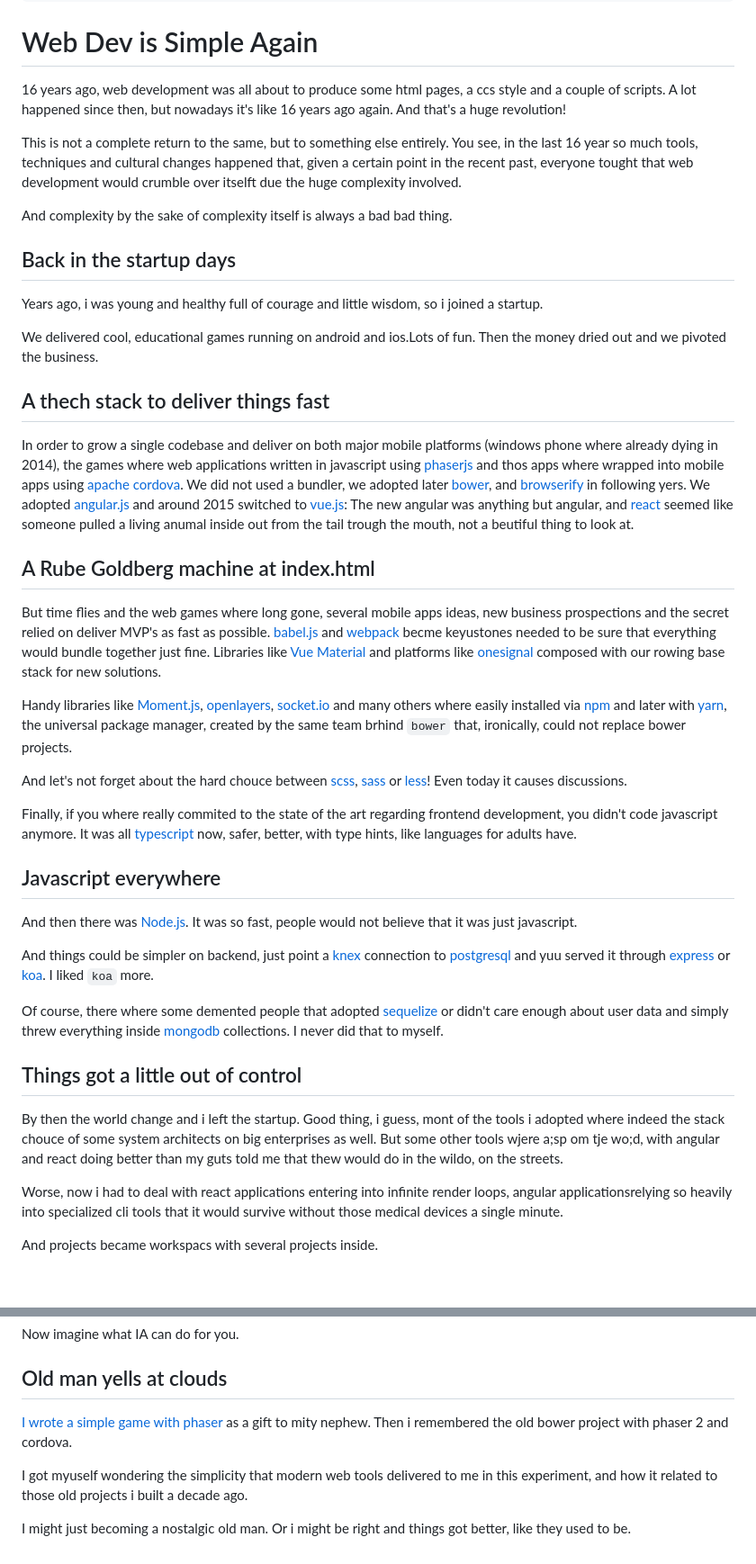
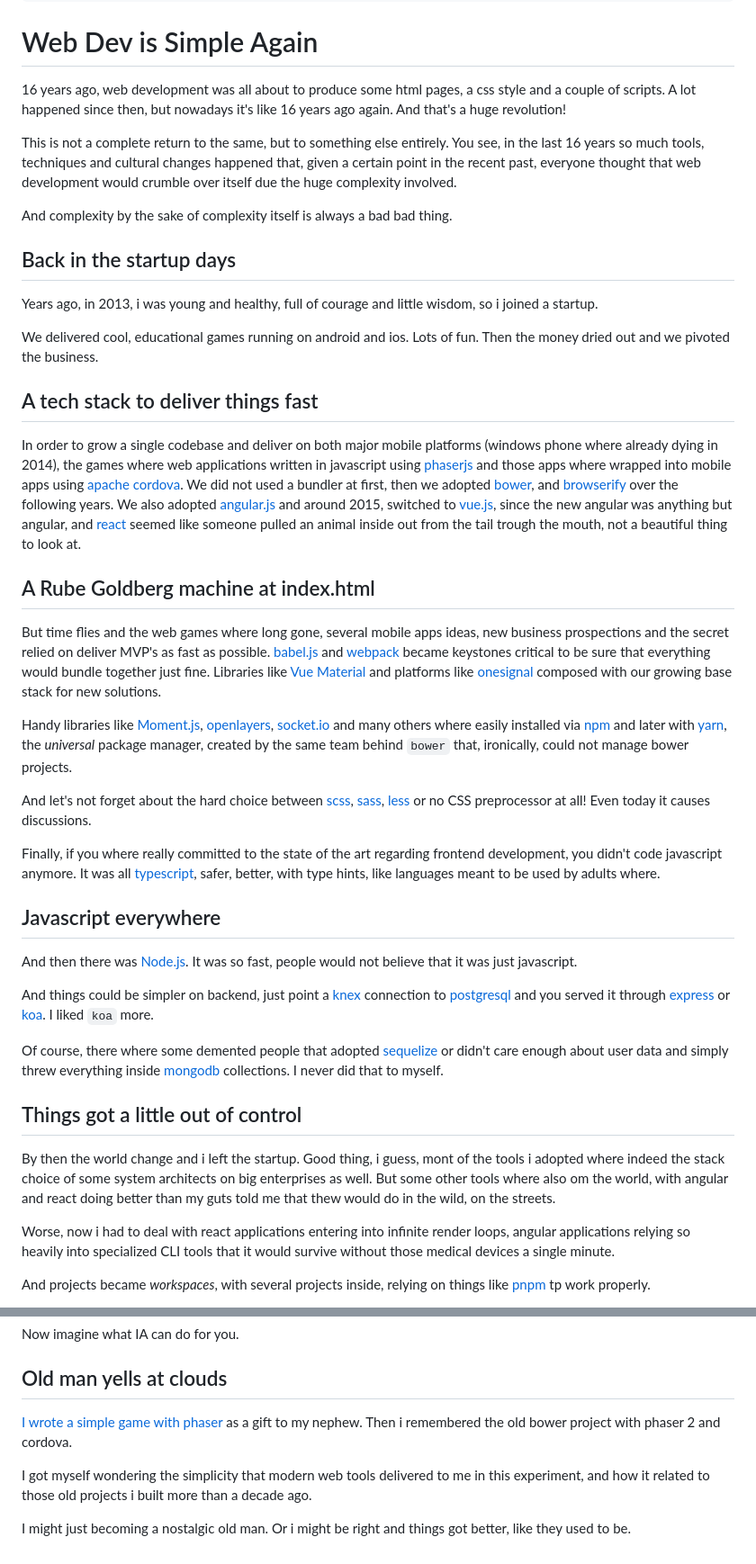
Before and after one commit to sombriks/sombriks-hq, a Markdown page: src/blog/0100-web-dev-is-simple-again.md, 2 parts joined by grey strips. Shown at 90% size. Drawn GitHub-style; blank space fills up the shorter version.

Commit message:
fix typos

```diff
--- a/src/blog/0100-web-dev-is-simple-again.md
+++ b/src/blog/0100-web-dev-is-simple-again.md
@@ -13,36 +13,36 @@ draft: false
 ---
 # Web Dev is Simple Again
 
-16 years ago, web development was all about to produce some html pages, a ccs
+16 years ago, web development was all about to produce some html pages, a css
 style and a couple of scripts. A lot happened since then, but nowadays it's like
 16 years ago again. And that's a huge revolution!
 
 This is not a complete return to the same, but to something else entirely. You
-see, in the last 16 year so much tools, techniques and cultural changes
-happened that, given a certain point in the recent past, everyone tought that
-web development would crumble over itselft due the huge complexity involved.
+see, in the last 16 years so much tools, techniques and cultural changes
+happened that, given a certain point in the recent past, everyone thought that
+web development would crumble over itself due the huge complexity involved.
 
 And complexity by the sake of complexity itself is always a bad bad thing.
 
 ## Back in the startup days
 
-Years ago, i was young and healthy full of courage and little wisdom, so i
-joined a startup.
+Years ago, in 2013, i was young and healthy, full of courage and little wisdom,
+so i joined a startup.
 
-We delivered cool, educational games running on android and ios.Lots of fun.
+We delivered cool, educational games running on android and ios. Lots of fun.
 Then the money dried out and we pivoted the business.
 
-## A thech stack to deliver things fast
+## A tech stack to deliver things fast
 
 In order to grow a single codebase and deliver on both major mobile platforms
 (windows phone where already dying in 2014), the games where web applications
-written in javascript using [phaserjs][phaserjs] and thos apps where wrapped
-into mobile apps using [apache cordova][cordova]. We did not used a bundler, we
-adopted later [bower][bower], and [browserify][browserify] in following yers. We
-adopted [angular.js][angular.js] and around 2015 switched to [vue.js][vue.js]:
-The new angular was anything but angular, and [react][react] seemed like
-someone pulled a living anumal inside out from the tail trough the mouth, not a
-beutiful thing to look at.
+written in javascript using [phaserjs][phaserjs] and those apps where wrapped
+into mobile apps using [apache cordova][cordova]. We did not used a bundler at
+first, then we adopted [bower][bower], and [browserify][browserify] over the
+following years. We also adopted [angular.js][angular.js] and around 2015,
+switched to [vue.js][vue.js], since the new angular was anything but angular,
+and [react][react] seemed like someone pulled an animal inside out from the tail
+trough the mouth, not a beautiful thing to look at.
 
 [phaserjs]: https://phaser.io/
 [cordova]: https://cordova.apache.org/
@@ -56,10 +56,10 @@ beutiful thing to look at.
 
 But time flies and the web games where long gone, several mobile apps ideas,
 new business prospections and the secret relied on deliver MVP's as fast as
-possible. [babel.js][babel.js] and [webpack][webpack] becme keyustones needed
+possible. [babel.js][babel.js] and [webpack][webpack] became keystones critical
 to be sure that everything would bundle together just fine. Libraries like
 [Vue Material][VueMaterial] and platforms like [onesignal][onesignal] composed
-with our rowing base stack for new solutions.
+with our growing base stack for new solutions.
 
 [babel.js]: https://babeljs.io/
 [webpack]: https://webpack.js.org/
@@ -68,8 +68,8 @@ with our rowing base stack for new solutions.
 
 Handy libraries like [Moment.js][Moment.js], [openlayers][openlayers],
 [socket.io][socket.io] and many others where easily installed via [npm][npm] and
-later with [yarn][yarn], the universal package manager, created by the same
-team brhind `bower` that, ironically, could not replace bower projects.
+later with [yarn][yarn], the _universal_ package manager, created by the same
+team behind `bower` that, ironically, could not manage bower projects.
 
 [Moment.js]: https://momentjs.com/
 [openlayers]: https://openlayers.org/
@@ -77,17 +77,17 @@ team brhind `bower` that, ironically, could not replace bower projects.
 [npm]: https://www.npmjs.com/
 [yarn]: https://yarnpkg.com/
 
-And let's not forget about the hard chouce between [scss][scss], [sass][sass] or
-[less][less]! Even today it causes discussions.
+And let's not forget about the hard choice between [scss][scss], [sass][sass],
+[less][less] or no CSS preprocessor at all! Even today it causes discussions.
 
 [scss]: https://github.com/spatie/scss
 [sass]: https://sass-lang.com/
 [less]: https://lesscss.org/
 
-Finally, if you where really commited to the state of the art regarding
+Finally, if you where really committed to the state of the art regarding
 frontend development, you didn't code javascript anymore. It was all
-[typescript][typescript] now, safer, better, with type hints, like languages
-for adults have.
+[typescript][typescript], safer, better, with type hints, like languages meant
+to be used by adults where.
 
 [typescript]: https://www.typescriptlang.org/
 
@@ -99,7 +99,7 @@ that it was just javascript.
 [Node.js]: https://nodejs.org
 
 And things could be simpler on backend, just point a [knex][knex] connection to
-[postgresql][postgresql] and yuu served it through [express][express] or
+[postgresql][postgresql] and you served it through [express][express] or
 [koa][koa]. I liked `koa` more.
 
 [knex]: https://knexjs.org
@@ -117,14 +117,15 @@ or didn't care enough about user data and simply threw everything inside
 ## Things got a little out of control
 
 By then the world change and i left the startup. Good thing, i guess, mont of
-the tools i adopted where indeed the stack chouce of some system architects on
-big enterprises as well. But some other tools wjere a;sp om tje wo;d, with
+the tools i adopted where indeed the stack choice of some system architects on
+big enterprises as well. But some other tools where also om the world, with
 angular and react doing better than my guts told me that thew would do in the
-wildo, on the streets.
+wild, on the streets.
 
 Worse, now i had to deal with react applications entering into infinite render
-loops, angular applicationsrelying so heavily into specialized cli tools that
+loops, angular applications relying so heavily into specialized CLI tools that
 it would survive without those medical devices a single minute.
 
-And projects became workspacs with several projects inside.
+And projects became _workspaces_, with several projects inside, relying on
+things like [pnpm][pnpm] tp work properly.
 
@@ -207,13 +212,14 @@ Now imagine what IA can do for you.
 
 ## Old man yells at clouds
 
-[I wrote a simple game with phaser][game] as a gift to mity nephew. Then i
+[I wrote a simple game with phaser][game] as a gift to my nephew. Then i
 remembered the old bower project with phaser 2 and cordova.
 
 [game]: https://sombriks.github.io/joaozinhoattack/
 
-I got myuself wondering the simplicity that modern web tools delivered to me in
-this experiment, and how it related to those old projects i built a decade ago.
+I got myself wondering the simplicity that modern web tools delivered to me in
+this experiment, and how it related to those old projects i built more than a
+decade ago.
 
 I might just becoming a nostalgic old man. Or i might be right and things got
 better, like they used to be.
```
Also changed, not shown: other parts of src/blog/0100-web-dev-is-simple-again.md (+12 -8 lines).
